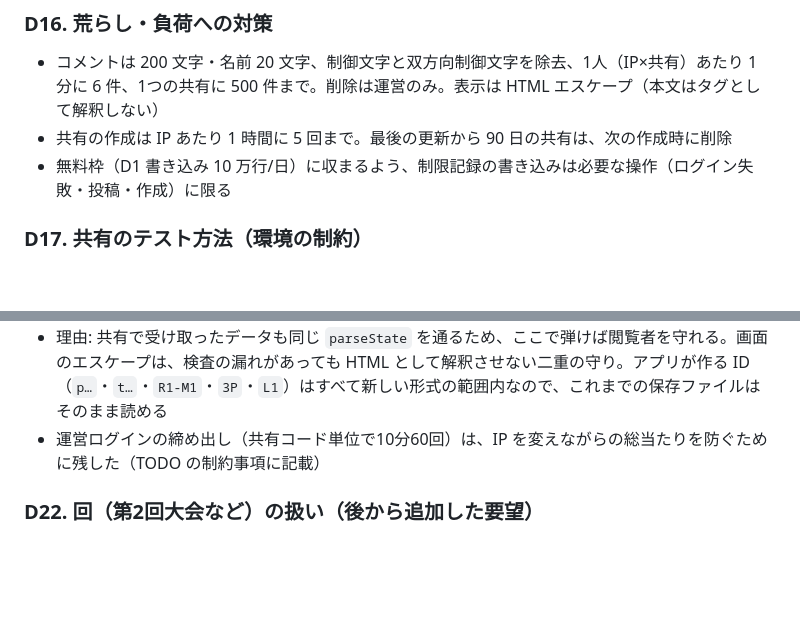
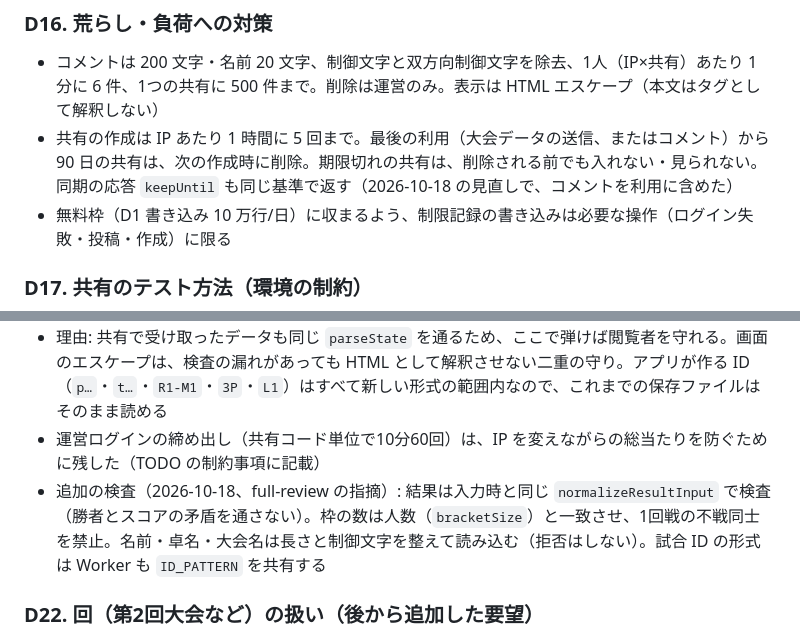
Before and after one commit to bibi257/-, a Markdown page: PLAN.md, 2 parts joined by grey strips. Drawn GitHub-style; blank space fills up the shorter version.

```diff
--- a/PLAN.md
+++ b/PLAN.md
@@ -244,7 +244,7 @@ state = {
 
 ### D16. 荒らし・負荷への対策
 - コメントは 200 文字・名前 20 文字、制御文字と双方向制御文字を除去、1人（IP×共有）あたり 1 分に 6 件、1つの共有に 500 件まで。削除は運営のみ。表示は HTML エスケープ（本文はタグとして解釈しない）
-- 共有の作成は IP あたり 1 時間に 5 回まで。最後の更新から 90 日の共有は、次の作成時に削除
+- 共有の作成は IP あたり 1 時間に 5 回まで。最後の利用（大会データの送信、またはコメント）から 90 日の共有は、次の作成時に削除。期限切れの共有は、削除される前でも入れない・見られない。同期の応答 `keepUntil` も同じ基準で返す（2026-10-18 の見直しで、コメントを利用に含めた）
 - 無料枠（D1 書き込み 10 万行/日）に収まるよう、制限記録の書き込みは必要な操作（ログイン失敗・投稿・作成）に限る
 
 ### D17. 共有のテスト方法（環境の制約）
@@ -282,6 +282,7 @@ state = {
 - 採用: **C**。`parseState` で ID（英数字と `-` `_`、64文字まで、重複なし）・枠と名簿の対応・総当たりの全組み合わせ・結果の勝敗とスコア・設定値を検査し、知らない項目は捨てる。画面でも ID を `h()` / `esc()` でエスケープする
 - 理由: 共有で受け取ったデータも同じ `parseState` を通るため、ここで弾けば閲覧者を守れる。画面のエスケープは、検査の漏れがあっても HTML として解釈させない二重の守り。アプリが作る ID（`p…`・`t…`・`R1-M1`・`3P`・`L1`）はすべて新しい形式の範囲内なので、これまでの保存ファイルはそのまま読める
 - 運営ログインの締め出し（共有コード単位で10分60回）は、IP を変えながらの総当たりを防ぐために残した（TODO の制約事項に記載）
+- 追加の検査（2026-10-18、full-review の指摘）: 結果は入力時と同じ `normalizeResultInput` で検査（勝者とスコアの矛盾を通さない）。枠の数は人数（`bracketSize`）と一致させ、1回戦の不戦同士を禁止。名前・卓名・大会名は長さと制御文字を整えて読み込む（拒否はしない）。試合 ID の形式は Worker も `ID_PATTERN` を共有する
 
 ### D22. 回（第2回大会など）の扱い（後から追加した要望）
 - 要望: 同じメンバーで「第二回戦」のようにもう一度大会を行えるようにしたい。確認の結果、「第2回大会を始める」（参加者はそのまま、前の回は残す）と判断した
```
Also changed, not shown: CHANGELOG.md (+7 -0 lines), TEST_REPORT.md (+10 -2 lines).
